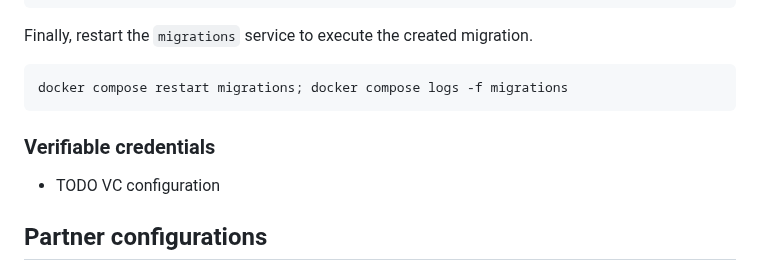
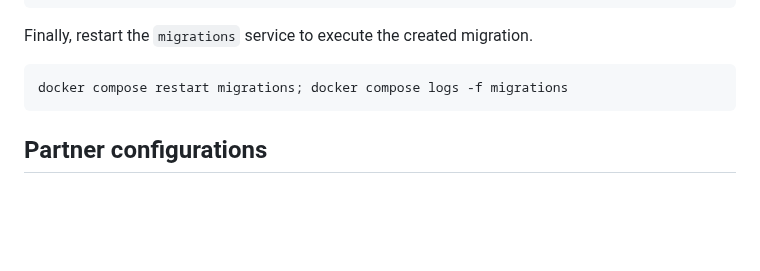
Before and after one commit to lblod/app-decide, a Markdown page: docs/README.md, the part around the change. Drawn GitHub-style; blank space fills up the shorter version.

Commit message:
chore(doc): remove VC section placeholder

````diff
--- a/docs/README.md
+++ b/docs/README.md
@@ -139,10 +139,6 @@ docker compose restart migrations; docker compose logs -f migrations
 ```
 
 
-### Verifiable credentials
-- TODO VC configuration
-
-
 ## Partner configurations
 This folder also contains some pre-configured docker compose configurations disabling services that are unnecessary for the use cases specific partners are interested in. The easiest way to include this configurations is to add them as last entry in your `.env` file:
 
````
